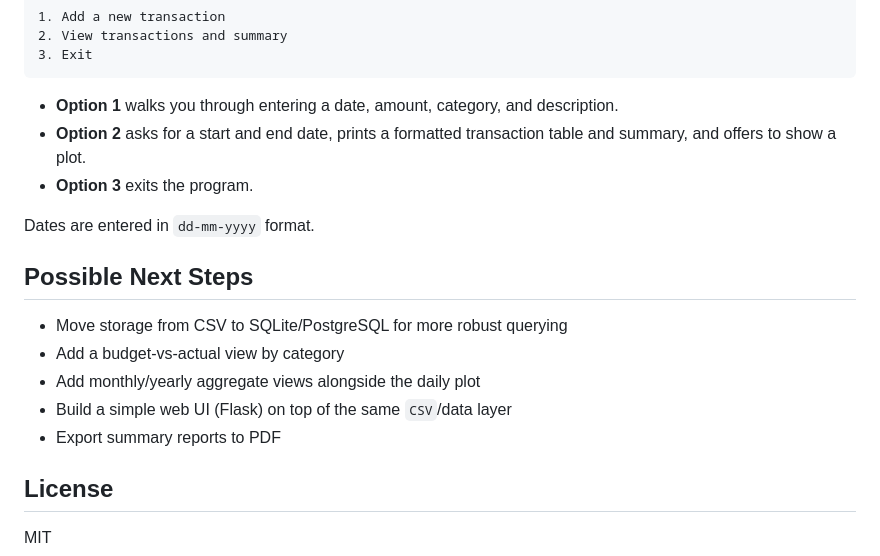
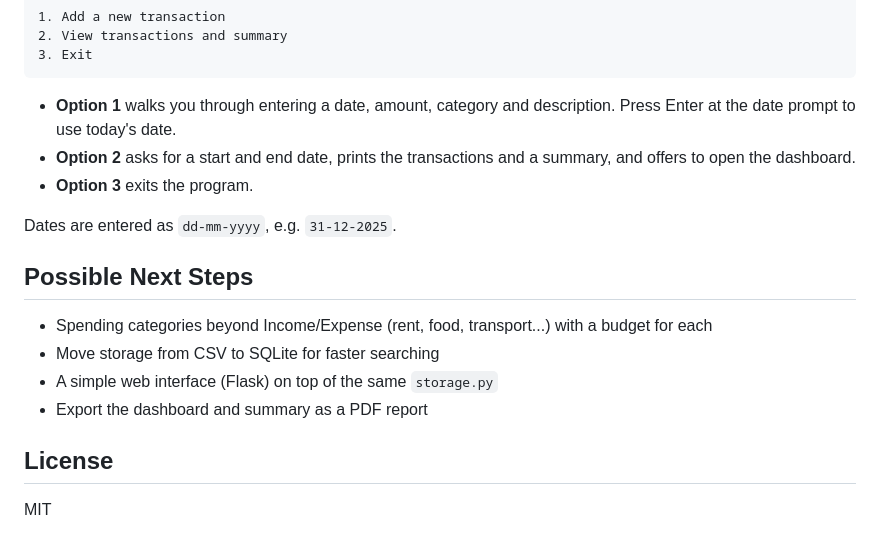
Before and after one commit to tmburbeck/personal-finance-tracker, a Markdown page: README.md, the part around one of its changes. GitHub-like rendering.

````diff
--- a/README.md
+++ b/README.md
@@ -63,19 +62,18 @@ You'll see a simple menu:
 3. Exit
 ```
 
-- **Option 1** walks you through entering a date, amount, category, and description.
-- **Option 2** asks for a start and end date, prints a formatted transaction table and summary, and offers to show a plot.
+- **Option 1** walks you through entering a date, amount, category and description. Press Enter at the date prompt to use today's date.
+- **Option 2** asks for a start and end date, prints the transactions and a summary, and offers to open the dashboard.
 - **Option 3** exits the program.
 
-Dates are entered in `dd-mm-yyyy` format.
+Dates are entered as `dd-mm-yyyy`, e.g. `31-12-2025`.
 
 ## Possible Next Steps
 
-- Move storage from CSV to SQLite/PostgreSQL for more robust querying
-- Add a budget-vs-actual view by category
-- Add monthly/yearly aggregate views alongside the daily plot
-- Build a simple web UI (Flask) on top of the same `CSV`/data layer
-- Export summary reports to PDF
+- Spending categories beyond Income/Expense (rent, food, transport...) with a budget for each
+- Move storage from CSV to SQLite for faster searching
+- A simple web interface (Flask) on top of the same `storage.py`
+- Export the dashboard and summary as a PDF report
 
 ## License
 
````
Also changed, not shown: other parts of README.md (+21 -22 lines), docs/dashboard.png (added), 6 other files.
